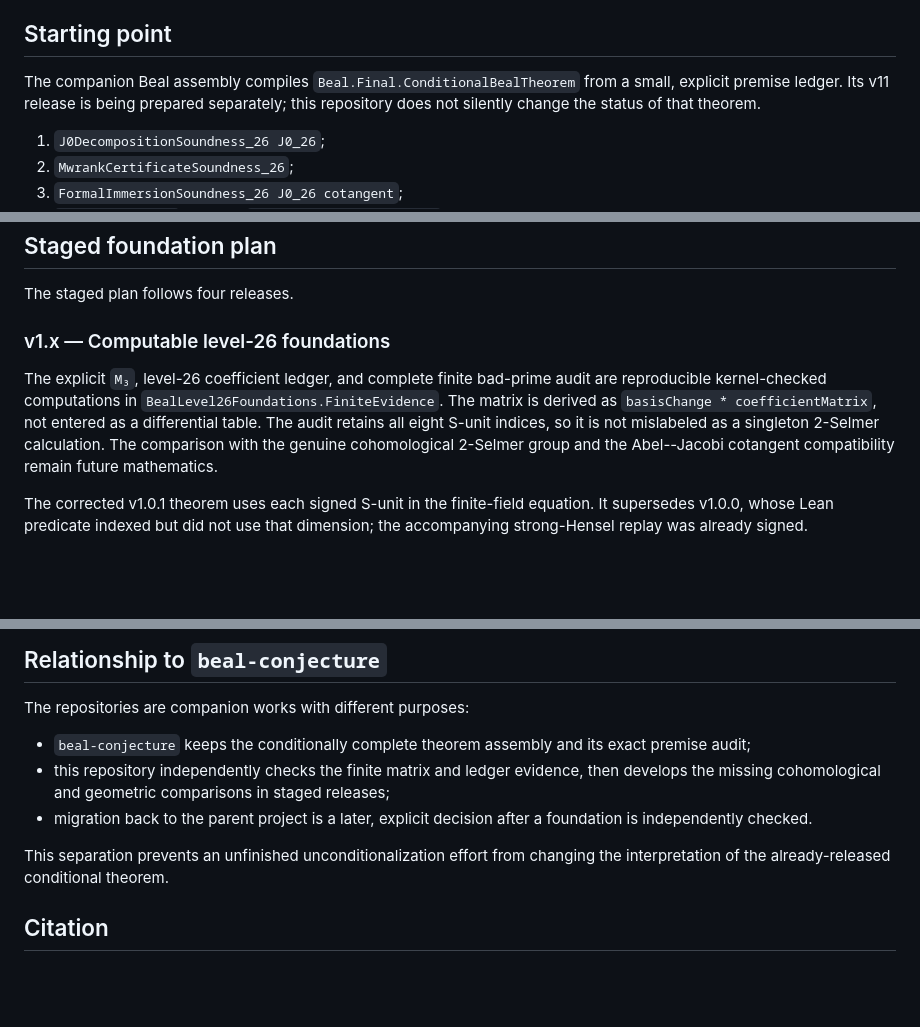
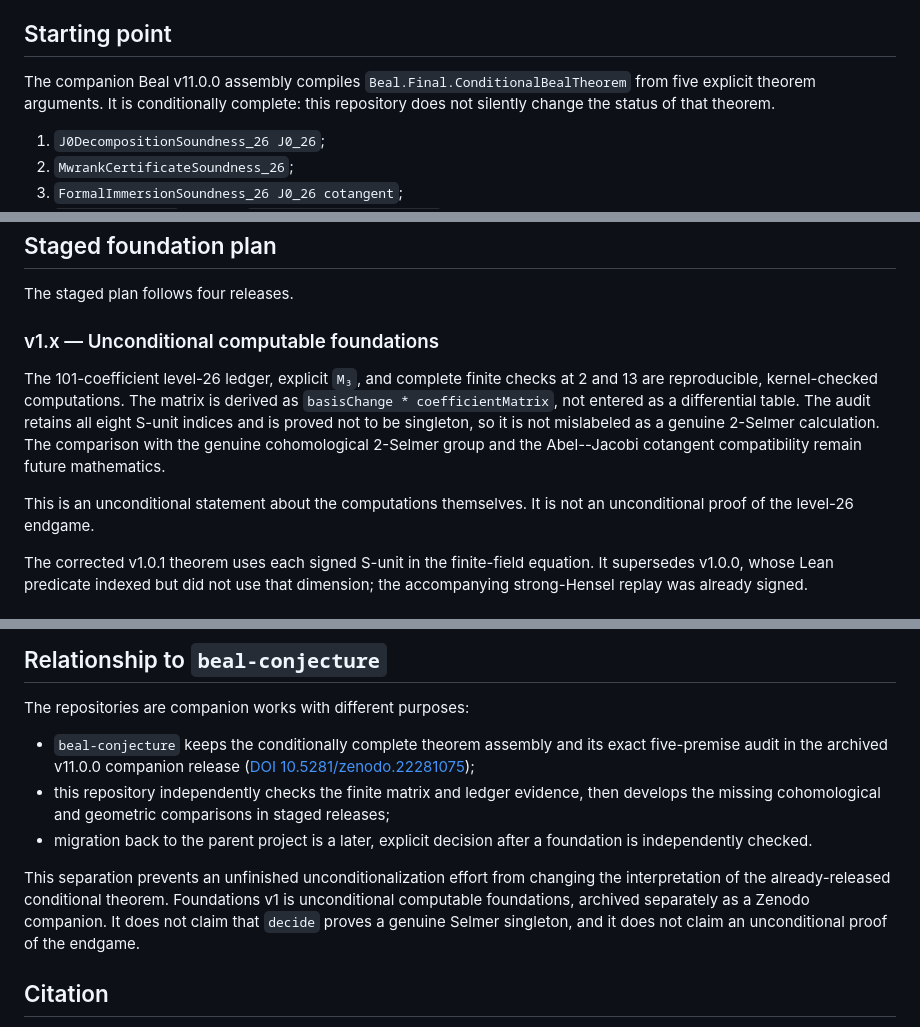
Before and after one commit to DavidFox998/beal-level-26-foundations, a Markdown page: README.md, 3 parts joined by grey strips. Rendered like a GitHub page; blank space fills up the shorter version.

Commit message:
Clarify v1 finite checks and the v11 companion boundary

```diff
--- a/README.md
+++ b/README.md
@@ -16,10 +16,10 @@ mathematical bridge is named instead of hidden behind an axiom.
 
 ## Starting point
 
-The companion Beal assembly compiles
-`Beal.Final.ConditionalBealTheorem` from a small, explicit premise ledger.
-Its v11 release is being prepared separately; this repository does not silently
-change the status of that theorem.
+The companion Beal v11.0.0 assembly compiles
+`Beal.Final.ConditionalBealTheorem` from five explicit theorem arguments. It
+is conditionally complete: this repository does not silently change the
+status of that theorem.
 
 1. `J0DecompositionSoundness_26 J0_26`;
 2. `MwrankCertificateSoundness_26`;
@@ -39,15 +39,18 @@ theorem and its mathematical interpretation boundaries.
 
 The staged plan follows four releases.
 
-### v1.x — Computable level-26 foundations
+### v1.x — Unconditional computable foundations
 
-The explicit `M₃`, level-26 coefficient ledger, and complete finite bad-prime
-audit are reproducible kernel-checked computations in
-`BealLevel26Foundations.FiniteEvidence`. The matrix is derived as
-`basisChange * coefficientMatrix`, not entered as a differential table. The
-audit retains all eight S-unit indices, so it is not mislabeled as a singleton
-2-Selmer calculation. The comparison with the genuine cohomological 2-Selmer
-group and the Abel--Jacobi cotangent compatibility remain future mathematics.
+The 101-coefficient level-26 ledger, explicit `M₃`, and complete finite checks
+at 2 and 13 are reproducible, kernel-checked computations. The matrix is
+derived as `basisChange * coefficientMatrix`, not entered as a differential
+table. The audit retains all eight S-unit indices and is proved not to be
+singleton, so it is not mislabeled as a genuine 2-Selmer calculation. The
+comparison with the genuine cohomological 2-Selmer group and the Abel--Jacobi
+cotangent compatibility remain future mathematics.
+
+This is an unconditional statement about the computations themselves. It is
+not an unconditional proof of the level-26 endgame.
 
 The corrected v1.0.1 theorem uses each signed S-unit in the finite-field
 equation. It supersedes v1.0.0, whose Lean predicate indexed but did not use
@@ -123,7 +126,8 @@ boundaries.
 The repositories are companion works with different purposes:
 
 - `beal-conjecture` keeps the conditionally complete theorem assembly and its
-  exact premise audit;
+  exact five-premise audit in the archived v11.0.0 companion release
+  ([DOI 10.5281/zenodo.22281075](https://doi.org/10.5281/zenodo.22281075));
 - this repository independently checks the finite matrix and ledger evidence,
   then develops the missing cohomological and geometric comparisons in staged
   releases;
@@ -132,6 +136,9 @@ The repositories are companion works with different purposes:
 
 This separation prevents an unfinished unconditionalization effort from
 changing the interpretation of the already-released conditional theorem.
+Foundations v1 is unconditional computable foundations, archived separately
+as a Zenodo companion. It does not claim that `decide` proves a genuine Selmer
+singleton, and it does not claim an unconditional proof of the endgame.
 
 ## Citation
 
```
